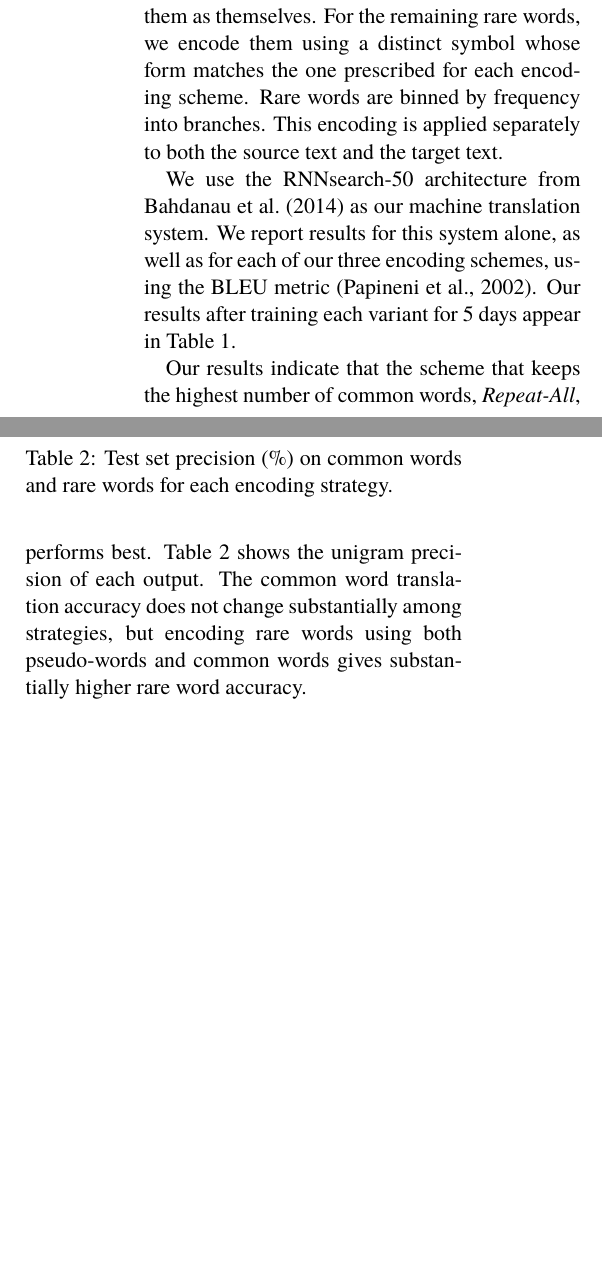
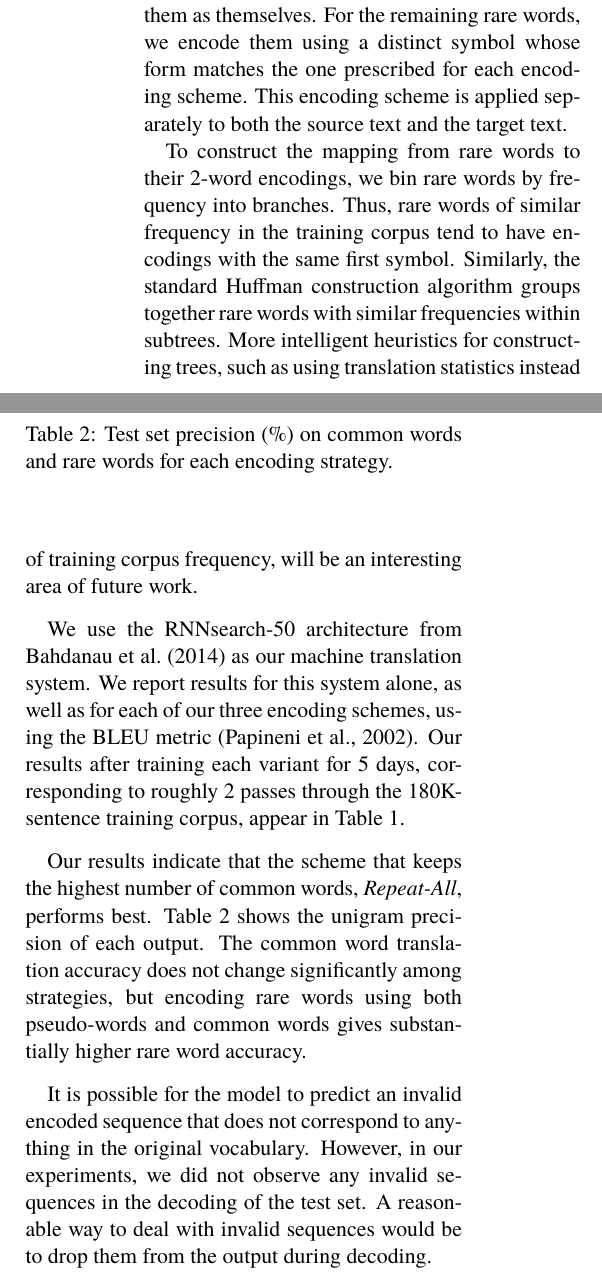
Before and after one commit to oscii-lab/emnlp15-nlm, a LaTeX paper (main.tex, which reads 4-experiments.tex): two parts of the columns of page 4 of 5 before the commit and two parts of the columns of page 4 of 6 after it, joined at a grey line, cut so that both start at the same text, the shorter picture padded with empty space. Compiled offline with pdfLaTeX.

Commit message:
minor fixes

```diff
--- a/4-experiments.tex
+++ b/4-experiments.tex
@@ -13,20 +13,34 @@ $W$ for each encoding scheme, using $V$ to be the true vocabulary size of the
 training corpus and $W = 30,000$. We then find the $C$ most common words in the
 text and encode them as themselves. For the remaining rare words, we encode
 them using a distinct symbol whose form matches the one prescribed for each
-encoding scheme. Rare words are binned by frequency into branches. This encoding is
-applied separately to both the source text and the target text.
+encoding scheme. This encoding scheme is applied separately to both the source
+text and the target text.
+
+To construct the mapping from rare words to their 2-word encodings, we bin rare
+words by frequency into branches. Thus, rare words of similar frequency in the
+training corpus tend to have encodings with the same first symbol. Similarly, the
+standard Huffman construction algorithm groups together rare words with similar
+frequencies within subtrees. More intelligent heuristics for constructing trees,
+such as using translation statistics instead of training corpus frequency, will be
+an interesting area of future work.
 
 We use the RNNsearch-50 architecture from \newcite{journals/corr/BahdanauCB14}
 as our machine translation system. We report results for this system alone, as
 well as for each of our three encoding schemes, using the BLEU metric
-\cite{bleu}. Our results after training each variant for 5 days appear in
+\cite{bleu}. Our results after training each variant for 5 days, corresponding to
+roughly 2 passes through the 180K-sentence training corpus, appear in
 Table~\ref{table:results}.
 
 Our results indicate that the scheme that keeps the highest number of common
 words, \emph{Repeat-All}, performs best. Table~\ref{table:precs} shows the
 unigram precision of each output. The common word translation accuracy does not
-change substantially among strategies, but encoding rare words using both
+change significantly among strategies, but encoding rare words using both
 pseudo-words and common words gives substantially higher rare word accuracy.
+
+It is possible for the model to predict an invalid encoded sequence that does
+not correspond to anything in the original vocabulary. However, in our experiments,
+we did not observe any invalid sequences in the decoding of the test set. A reasonable
+way to deal with invalid sequences would be to drop them from the output during decoding.
 
 \begin{table}
   \centering
```
Also changed, not shown: 2-background.tex (+3 -2 lines), 3-encoding.tex (+3 -3 lines), 5-conclusion.tex (+1 -1 lines), 4-experiments.tex (2 more changed lines).
